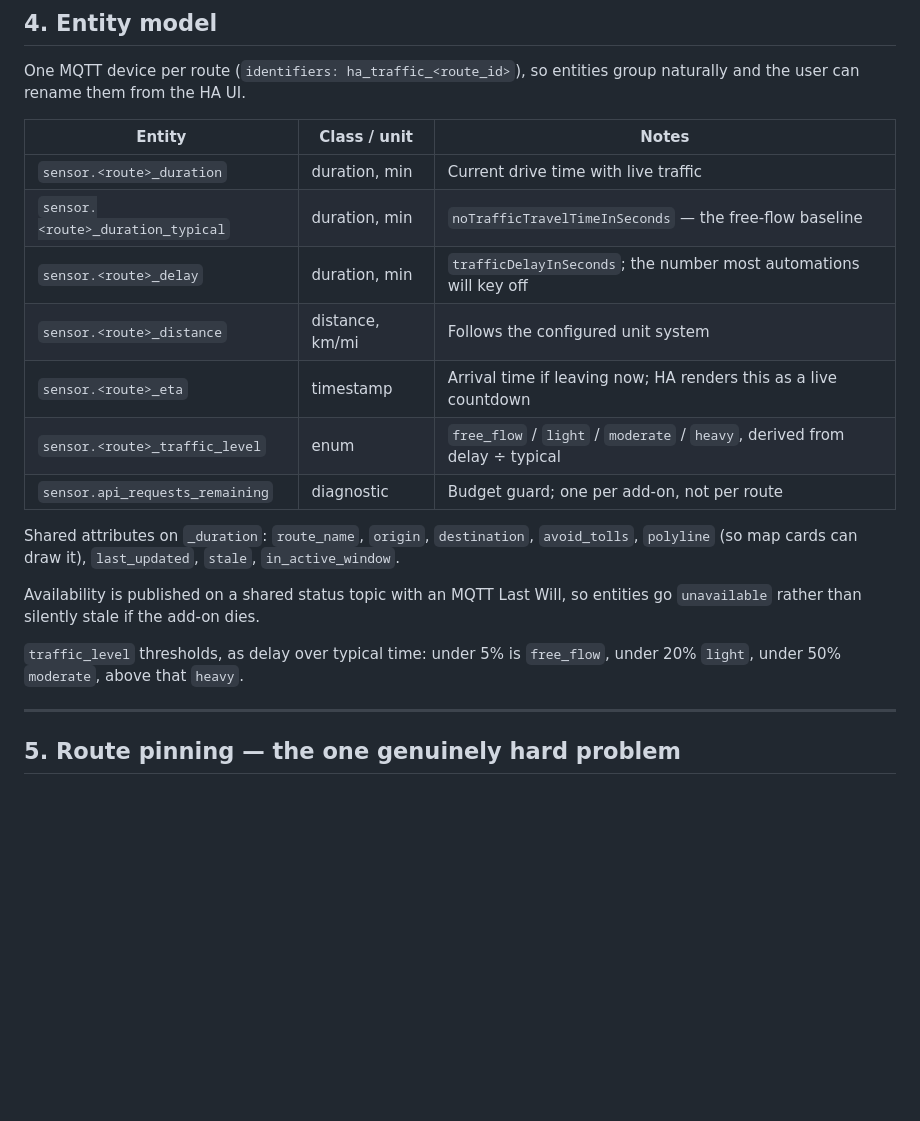
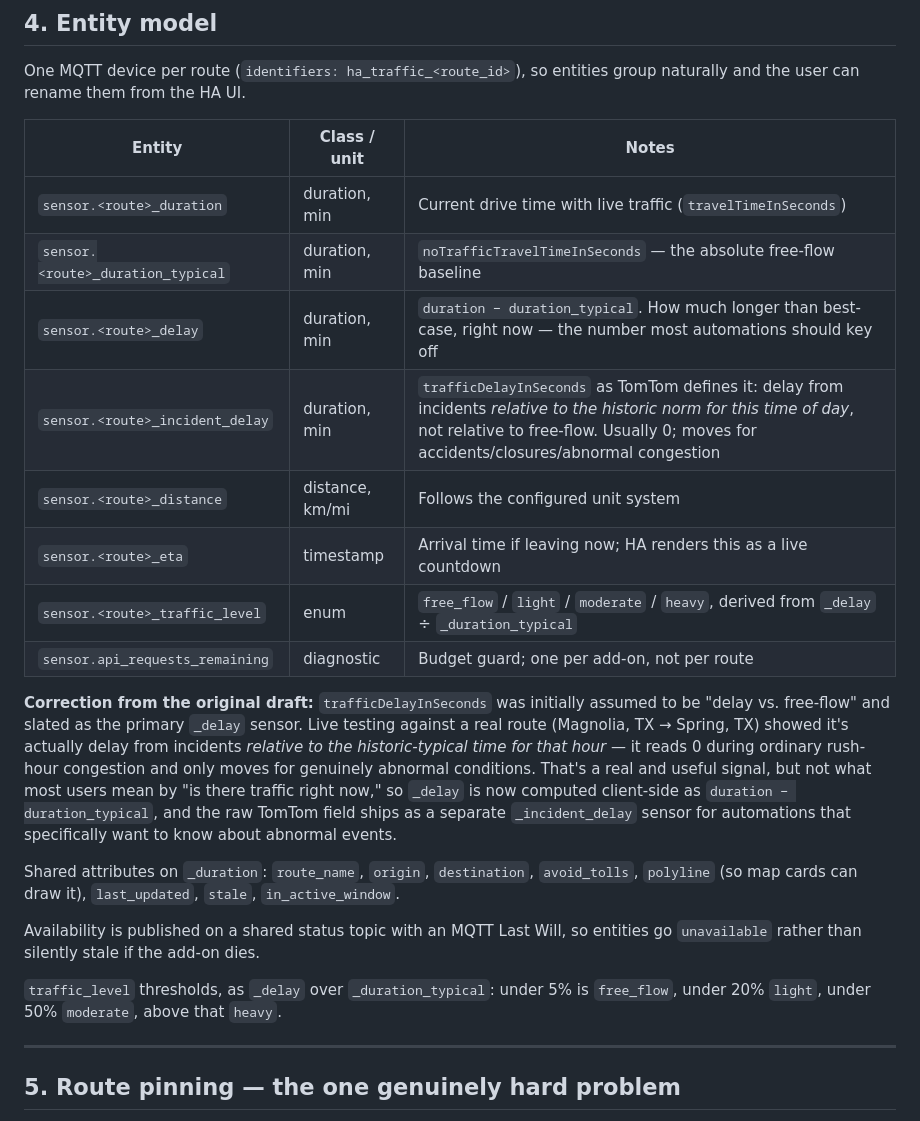
Before and after one commit to wrcrooks/HA-Traffic-Monitor, a Markdown page: ROADMAP.md, the part around the change. Rendered like a GitHub page; blank space fills up the shorter version.

Commit message:
Correct entity model: trafficDelayInSeconds is not free-flow delay
Validated the routing provider against the user's real commute
(Magnolia, TX -> Spring, TX) rather than synthetic addresses, per the
roadmap's own M1 recommendation. Both endpoints and toll avoidance work
correctly (toll-allowed route: 28.4 min/20.7mi vs toll-avoided: 38.5
min/18.1mi -- a real, sane difference for this area's toll roads).

That test surfaced a schema misunderstanding: TomTom's
trafficDelayInSeconds measures delay from incidents relative to the
historic-typical time for that hour, not relative to free-flow. It reads
0 during ordinary rush-hour congestion. The original entity model would
have shipped a "_delay" sensor that sits at 0 almost all the time.

Fixed in the roadmap before M1 code is written against it:
- sensor.<route>_delay is now computed client-side as duration minus
  duration_typical (matches what users actually mean by "is there
  traffic right now")
- the raw TomTom field ships separately as sensor.<route>_incident_delay,
  for automations that specifically want to know about abnormal events
- traffic_level thresholds updated to derive from the corrected _delay

Co-Authored-By: Claude Sonnet 5 <noreply@anthropic.com>

```diff
--- a/ROADMAP.md
+++ b/ROADMAP.md
@@ -134,13 +134,23 @@ and the user can rename them from the HA UI.
 
 | Entity | Class / unit | Notes |
 |---|---|---|
-| `sensor.<route>_duration` | duration, min | Current drive time with live traffic |
-| `sensor.<route>_duration_typical` | duration, min | `noTrafficTravelTimeInSeconds` — the free-flow baseline |
-| `sensor.<route>_delay` | duration, min | `trafficDelayInSeconds`; the number most automations will key off |
+| `sensor.<route>_duration` | duration, min | Current drive time with live traffic (`travelTimeInSeconds`) |
+| `sensor.<route>_duration_typical` | duration, min | `noTrafficTravelTimeInSeconds` — the absolute free-flow baseline |
+| `sensor.<route>_delay` | duration, min | `duration − duration_typical`. How much longer than best-case, right now — the number most automations should key off |
+| `sensor.<route>_incident_delay` | duration, min | `trafficDelayInSeconds` as TomTom defines it: delay from incidents *relative to the historic norm for this time of day*, not relative to free-flow. Usually 0; moves for accidents/closures/abnormal congestion |
 | `sensor.<route>_distance` | distance, km/mi | Follows the configured unit system |
 | `sensor.<route>_eta` | timestamp | Arrival time if leaving now; HA renders this as a live countdown |
-| `sensor.<route>_traffic_level` | enum | `free_flow` / `light` / `moderate` / `heavy`, derived from delay ÷ typical |
+| `sensor.<route>_traffic_level` | enum | `free_flow` / `light` / `moderate` / `heavy`, derived from `_delay` ÷ `_duration_typical` |
 | `sensor.api_requests_remaining` | diagnostic | Budget guard; one per add-on, not per route |
+
+**Correction from the original draft:** `trafficDelayInSeconds` was initially assumed to be
+"delay vs. free-flow" and slated as the primary `_delay` sensor. Live testing against a real
+route (Magnolia, TX → Spring, TX) showed it's actually delay from incidents *relative to the
+historic-typical time for that hour* — it reads 0 during ordinary rush-hour congestion and only
+moves for genuinely abnormal conditions. That's a real and useful signal, but not what most
+users mean by "is there traffic right now," so `_delay` is now computed client-side as
+`duration − duration_typical`, and the raw TomTom field ships as a separate `_incident_delay`
+sensor for automations that specifically want to know about abnormal events.
 
 Shared attributes on `_duration`: `route_name`, `origin`, `destination`, `avoid_tolls`,
 `polyline` (so map cards can draw it), `last_updated`, `stale`, `in_active_window`.
@@ -148,8 +158,8 @@ Shared attributes on `_duration`: `route_name`, `origin`, `destination`, `avoid_
 Availability is published on a shared status topic with an MQTT Last Will, so entities go
 `unavailable` rather than silently stale if the add-on dies.
 
-`traffic_level` thresholds, as delay over typical time: under 5% is `free_flow`, under 20%
-`light`, under 50% `moderate`, above that `heavy`.
+`traffic_level` thresholds, as `_delay` over `_duration_typical`: under 5% is `free_flow`,
+under 20% `light`, under 50% `moderate`, above that `heavy`.
 
 ---
 
```
